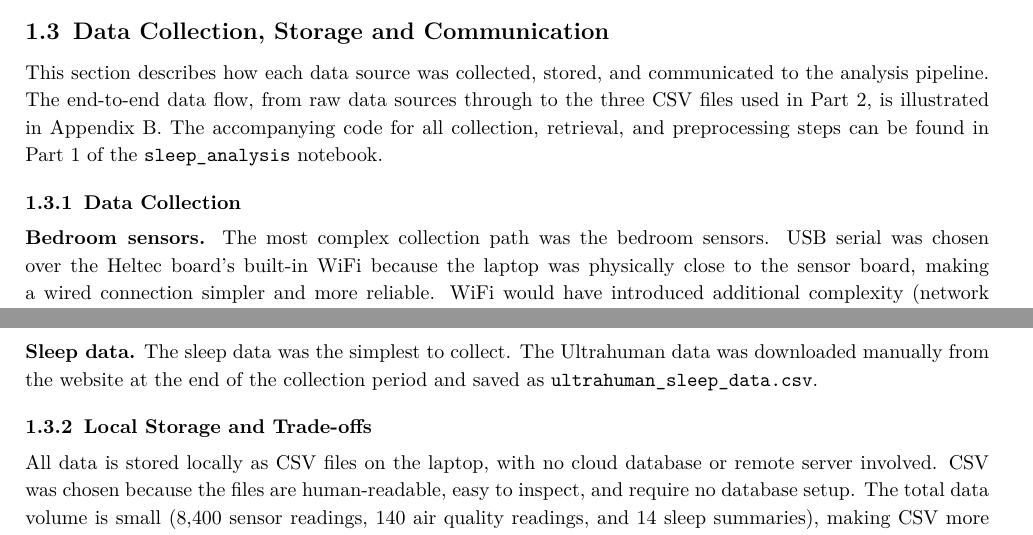
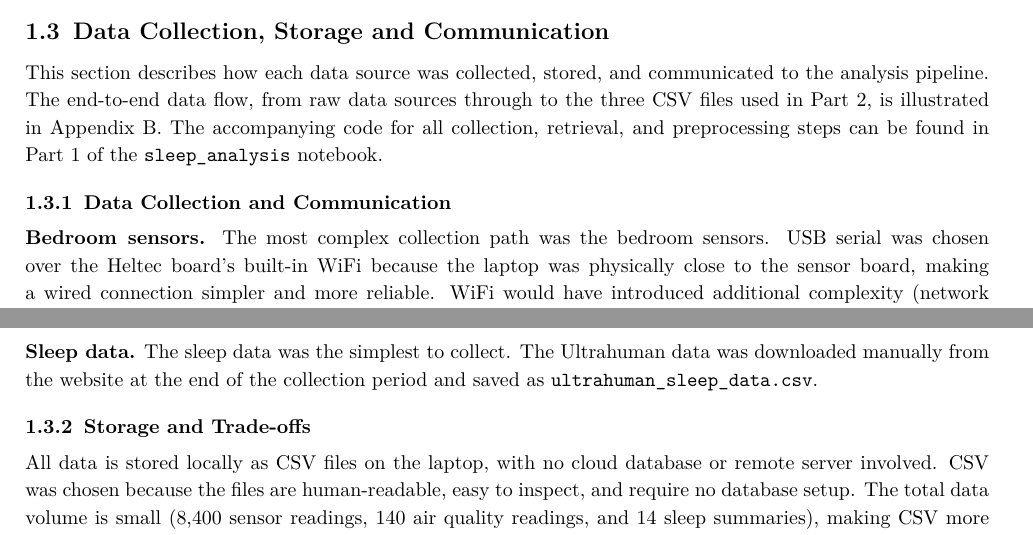
Before and after one commit to ya325icacuk/iot-sleep-environment-coursework, a LaTeX document (report/main.tex): two parts of pages 4 and 5 of 20, joined at a grey line, cut so that both start at the same text. Compiled offline with pdfLaTeX.

Commit message:
Rename subsection headings: Data Collection and Communication, Storage and Trade-offs

```diff
--- a/report/main.tex
+++ b/report/main.tex
@@ -250,7 +250,7 @@ KY-038 microphone & Outputs a raw voltage with no calibration to decibels or sou
 
 This section describes how each data source was collected, stored, and communicated to the analysis pipeline. The end-to-end data flow, from raw data sources through to the three CSV files used in Part~2, is illustrated in Appendix~B. The accompanying code for all collection, retrieval, and preprocessing steps can be found in Part~1 of the \texttt{sleep\_analysis} notebook.
 
-\subsubsection{Data Collection}
+\subsubsection{Data Collection and Communication}
 
 \textbf{Bedroom sensors.} The most complex collection path was the bedroom sensors. USB serial was chosen over the Heltec board's built-in WiFi because the laptop was physically close to the sensor board, making a wired connection simpler and more reliable. WiFi would have introduced additional complexity (network configuration, NTP time synchronisation, reconnection logic) without a clear benefit in this setup. No readings were lost to network dropouts over the 14-night study. The data moves through four stages:
 
@@ -265,7 +265,7 @@ This section describes how each data source was collected, stored, and communica
 
 \textbf{Sleep data.} The sleep data was the simplest to collect. The Ultrahuman data was downloaded manually from the website at the end of the collection period and saved as \texttt{ultrahuman\_sleep\_data.csv}.
 
-\subsubsection{Local Storage and Trade-offs}
+\subsubsection{Storage and Trade-offs}
 
 All data is stored locally as CSV files on the laptop, with no cloud database or remote server involved. CSV was chosen because the files are human-readable, easy to inspect, and require no database setup. The total data volume is small (8,400 sensor readings, 140 air quality readings, and 14 sleep summaries), making CSV more than adequate for this study. Storing everything locally also keeps the pipeline simple, avoids dependencies on internet connectivity during overnight collection, and ensures personal sleep data remains private.
 
```
